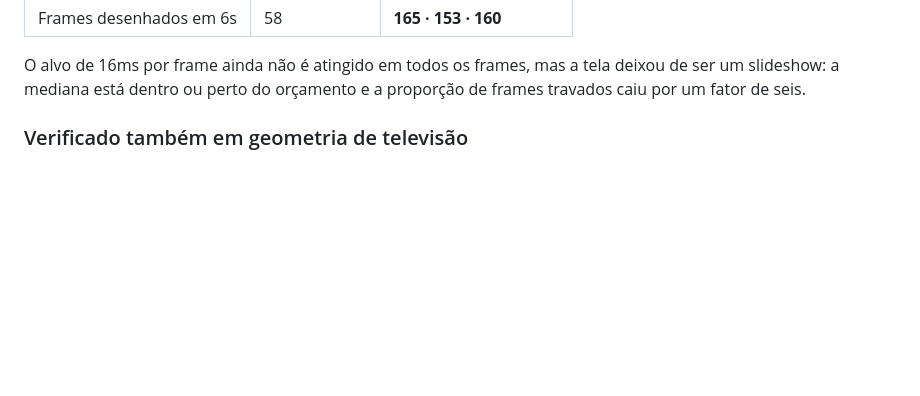
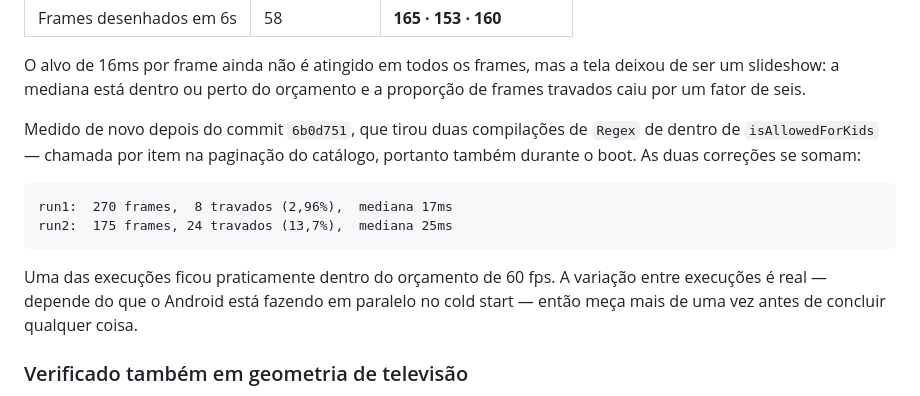
Before and after one commit to serafinnike-create/IPTVBURO, a Markdown page: docs/PROMPT_TELA_DE_INICIALIZACAO_ANDROID.md, the part around the change. Drawn GitHub-style; blank space fills up the shorter version.

Commit message:
Re-measure the loading screen after the Kids regex fix
Compiling those two patterns once instead of per title also helps the
boot screen, which pages the catalogue while it is up: one cold start now
comes in at 2.96% janky with a 17ms median, near the 60fps budget.

The spread between runs is real, so the note says to measure more than
once rather than quoting the best number.

Co-Authored-By: Claude Opus 5 <noreply@anthropic.com>

````diff
--- a/docs/PROMPT_TELA_DE_INICIALIZACAO_ANDROID.md
+++ b/docs/PROMPT_TELA_DE_INICIALIZACAO_ANDROID.md
@@ -110,6 +110,19 @@ Medido em três cold starts consecutivos, num aparelho real:
 O alvo de 16ms por frame ainda não é atingido em todos os frames, mas a tela deixou de ser um
 slideshow: a mediana está dentro ou perto do orçamento e a proporção de frames travados caiu
 por um fator de seis.
+
+Medido de novo depois do commit `6b0d751`, que tirou duas compilações de `Regex` de dentro de
+`isAllowedForKids` — chamada por item na paginação do catálogo, portanto também durante o
+boot. As duas correções se somam:
+
+```text
+run1:  270 frames,  8 travados (2,96%),  mediana 17ms
+run2:  175 frames, 24 travados (13,7%),  mediana 25ms
+```
+
+Uma das execuções ficou praticamente dentro do orçamento de 60 fps. A variação entre execuções
+é real — depende do que o Android está fazendo em paralelo no cold start — então meça mais de
+uma vez antes de concluir qualquer coisa.
 
 ### Verificado também em geometria de televisão
 
````
